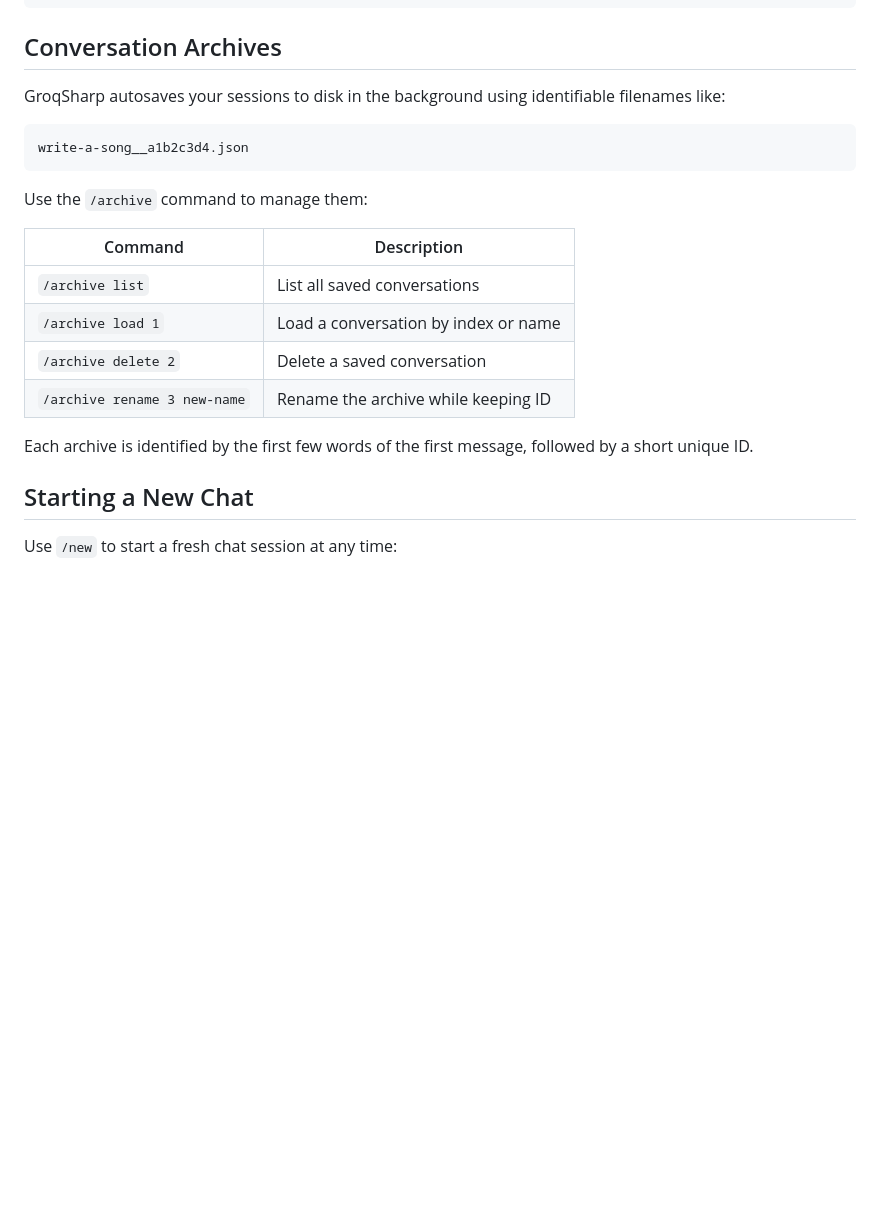
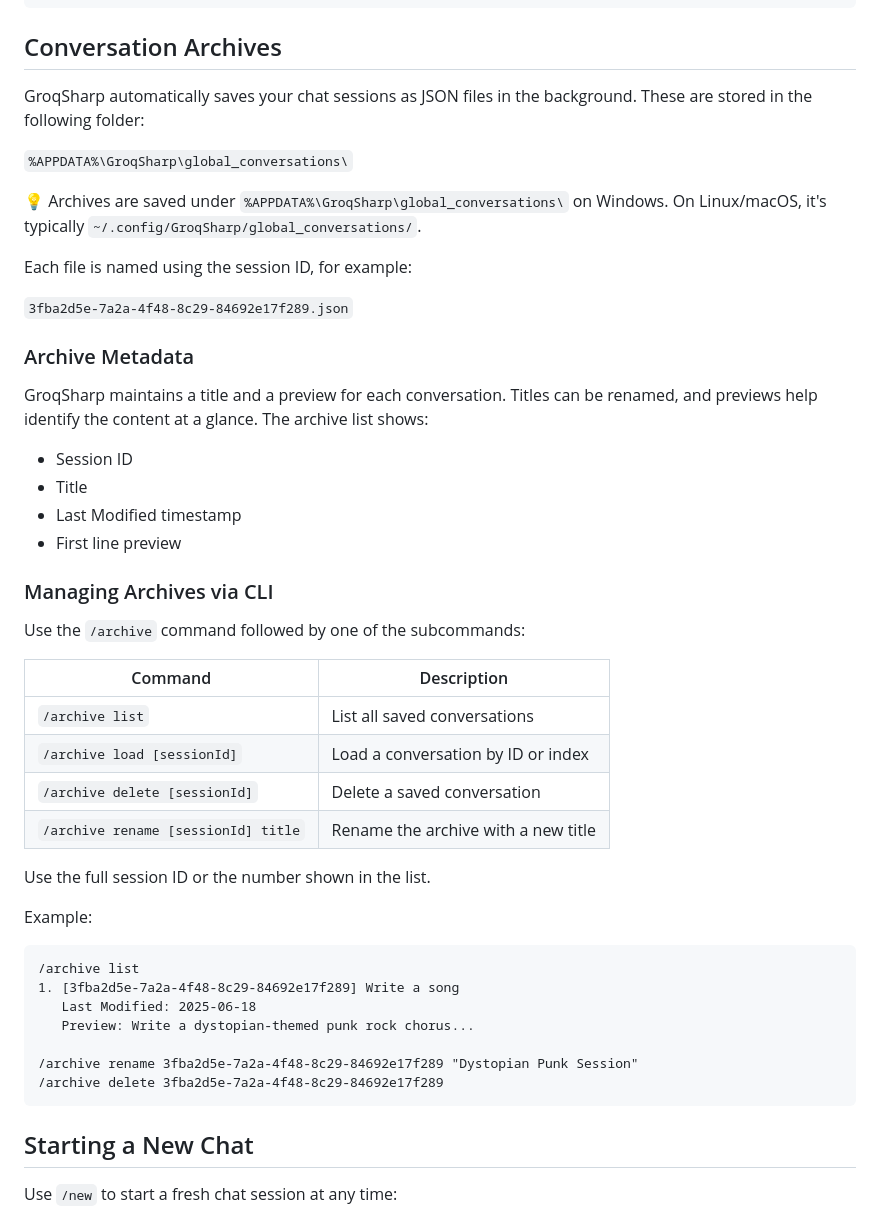
Before and after one commit to jambelnet/GroqSharp, a Markdown page: README.md, the part around the change printed below. Rendered like a GitHub page; blank space fills up the shorter version.

````diff
--- a/README.md
+++ b/README.md
@@ -151,22 +180,50 @@ End streaming:
 
 ## Conversation Archives
 
-GroqSharp autosaves your sessions to disk in the background using identifiable filenames like:
+GroqSharp automatically saves your chat sessions as JSON files in the background. These are stored in the following folder:
+
+`%APPDATA%\GroqSharp\global_conversations\`
+
+💡 Archives are saved under `%APPDATA%\GroqSharp\global_conversations\` on Windows.
+On Linux/macOS, it's typically `~/.config/GroqSharp/global_conversations/`.
+
+Each file is named using the session ID, for example:
+
+`3fba2d5e-7a2a-4f48-8c29-84692e17f289.json`
+
+### Archive Metadata
+
+GroqSharp maintains a title and a preview for each conversation. Titles can be renamed, and previews help identify the content at a glance. The archive list shows:
+
+- Session ID
+- Title
+- Last Modified timestamp
+- First line preview
+
+### Managing Archives via CLI
+
+Use the `/archive` command followed by one of the subcommands:
+
+| Command                             | Description                         |
+| ----------------------------------- | ----------------------------------- |
+| `/archive list`                     | List all saved conversations        |
+| `/archive load [sessionId]`         | Load a conversation by ID or index  |
+| `/archive delete [sessionId]`       | Delete a saved conversation         |
+| `/archive rename [sessionId] title` | Rename the archive with a new title |
+
+Use the full session ID or the number shown in the list.
+
+Example:
 
 ```text
-write-a-song__a1b2c3d4.json
+/archive list
+1. [3fba2d5e-7a2a-4f48-8c29-84692e17f289] Write a song
+   Last Modified: 2025-06-18
+   Preview: Write a dystopian-themed punk rock chorus...
+
+/archive rename 3fba2d5e-7a2a-4f48-8c29-84692e17f289 "Dystopian Punk Session"
+/archive delete 3fba2d5e-7a2a-4f48-8c29-84692e17f289
 ```
-
-Use the `/archive` command to manage them:
-
-| Command                      | Description                           |
-|------------------------------|---------------------------------------|
-| `/archive list`              | List all saved conversations          |
-| `/archive load 1`            | Load a conversation by index or name  |
-| `/archive delete 2`          | Delete a saved conversation           |
-| `/archive rename 3 new-name` | Rename the archive while keeping ID   |
-
-Each archive is identified by the first few words of the first message, followed by a short unique ID.
 
 ## Starting a New Chat
 
````
Also changed, not shown: other parts of README.md (+78 -49 lines).
